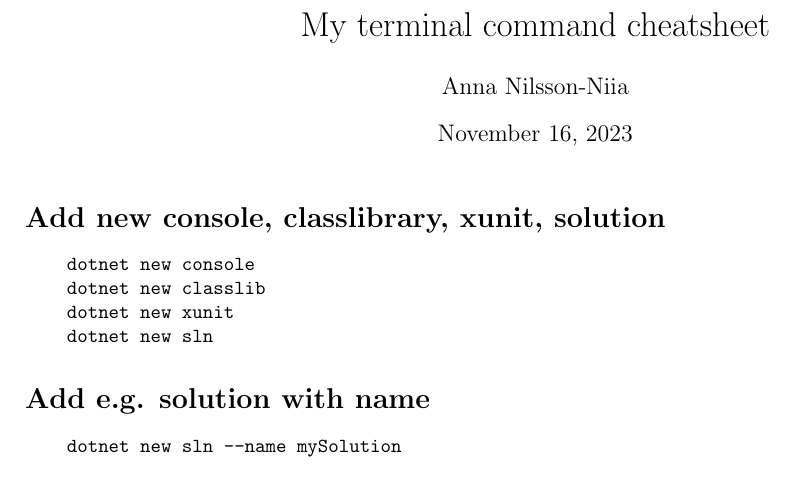
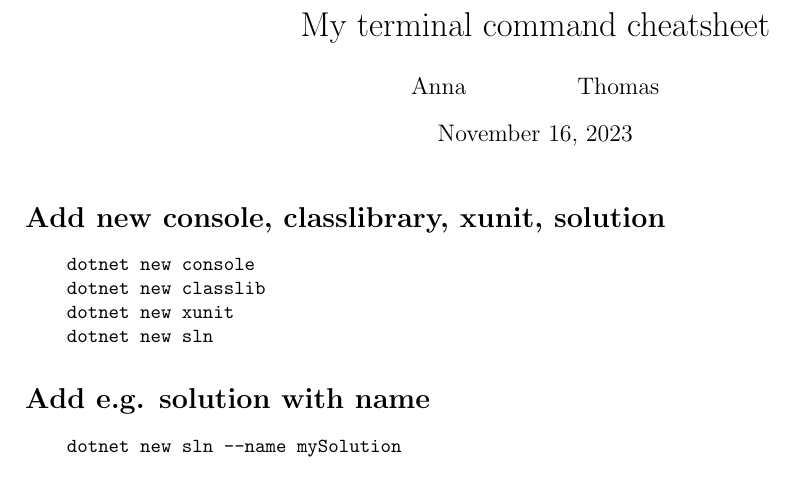
Before and after one commit to fruniia/texts, a LaTeX document (terminalcommands.tex): part of page 1 of 2, cut so that both start at the same text. Compiled offline with pdfLaTeX.

Commit message:
Update terminalcommands.tex

```diff
--- a/terminalcommands.tex
+++ b/terminalcommands.tex
@@ -1,7 +1,7 @@
 \documentclass[10pt, a4paper]{article}
 \usepackage[cm, empty]{fullpage}
 \title{My terminal command cheatsheet}
-\author{Anna Nilsson-Niia}
+\author{Anna \and Thomas}
 \begin{document}
 \maketitle
 \section*{Add new console, classlibrary, xunit, solution}
```
